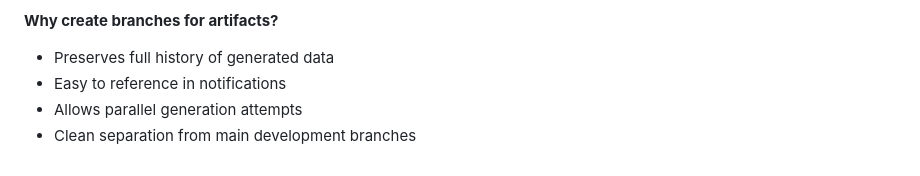
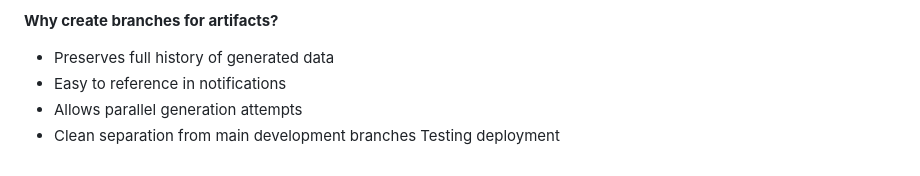
Before and after one commit to izzortsi/weird-science, a Markdown page: .github/workflows/README.md, the part around the change. GitHub-like rendering.

Commit message:
test: trigger Quartz deployment

```diff
--- a/.github/workflows/README.md
+++ b/.github/workflows/README.md
@@ -179,3 +179,4 @@ You can trigger these workflows manually from the Actions tab:
 - Easy to reference in notifications
 - Allows parallel generation attempts
 - Clean separation from main development branches
+Testing deployment
```
